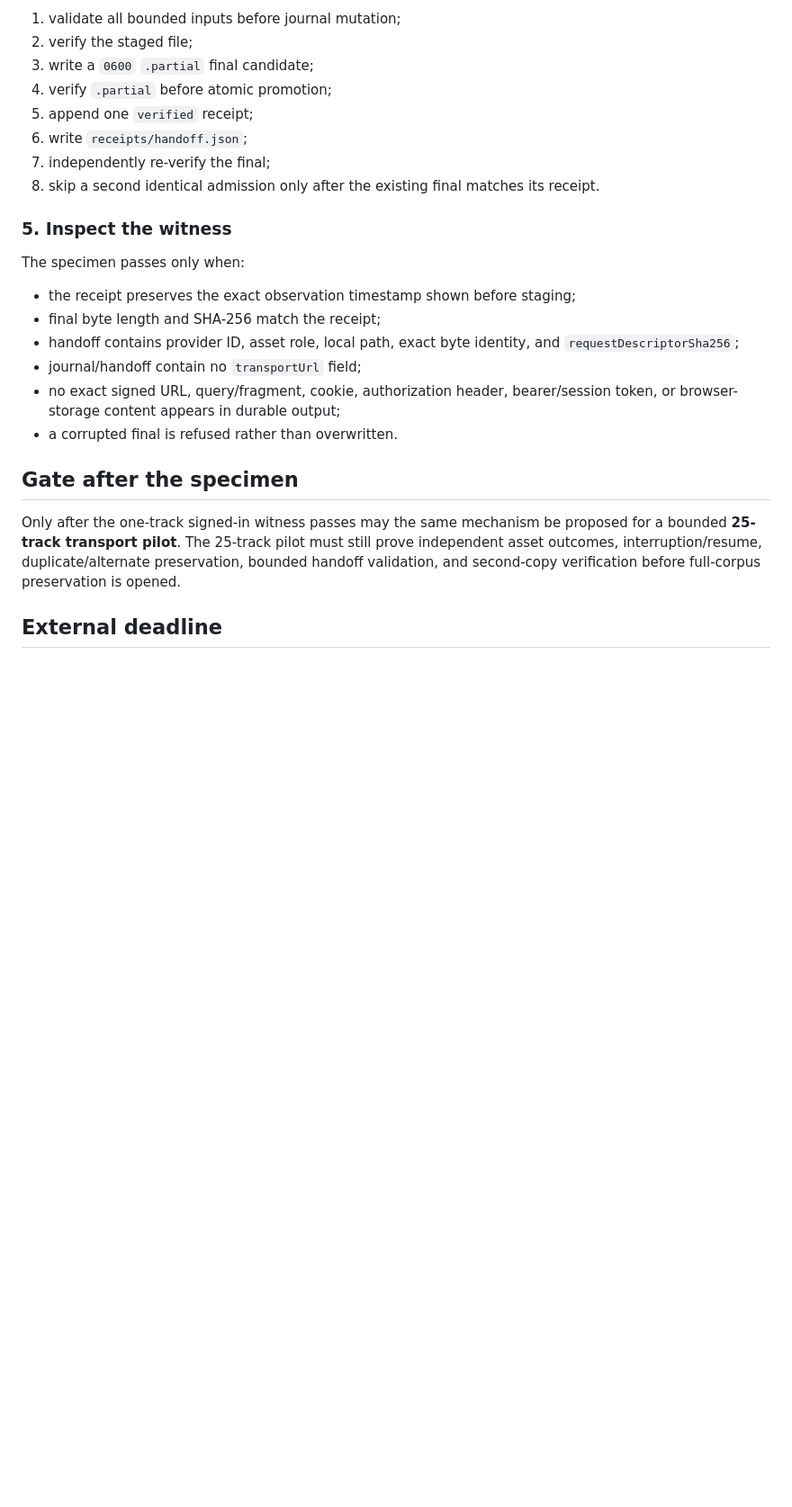
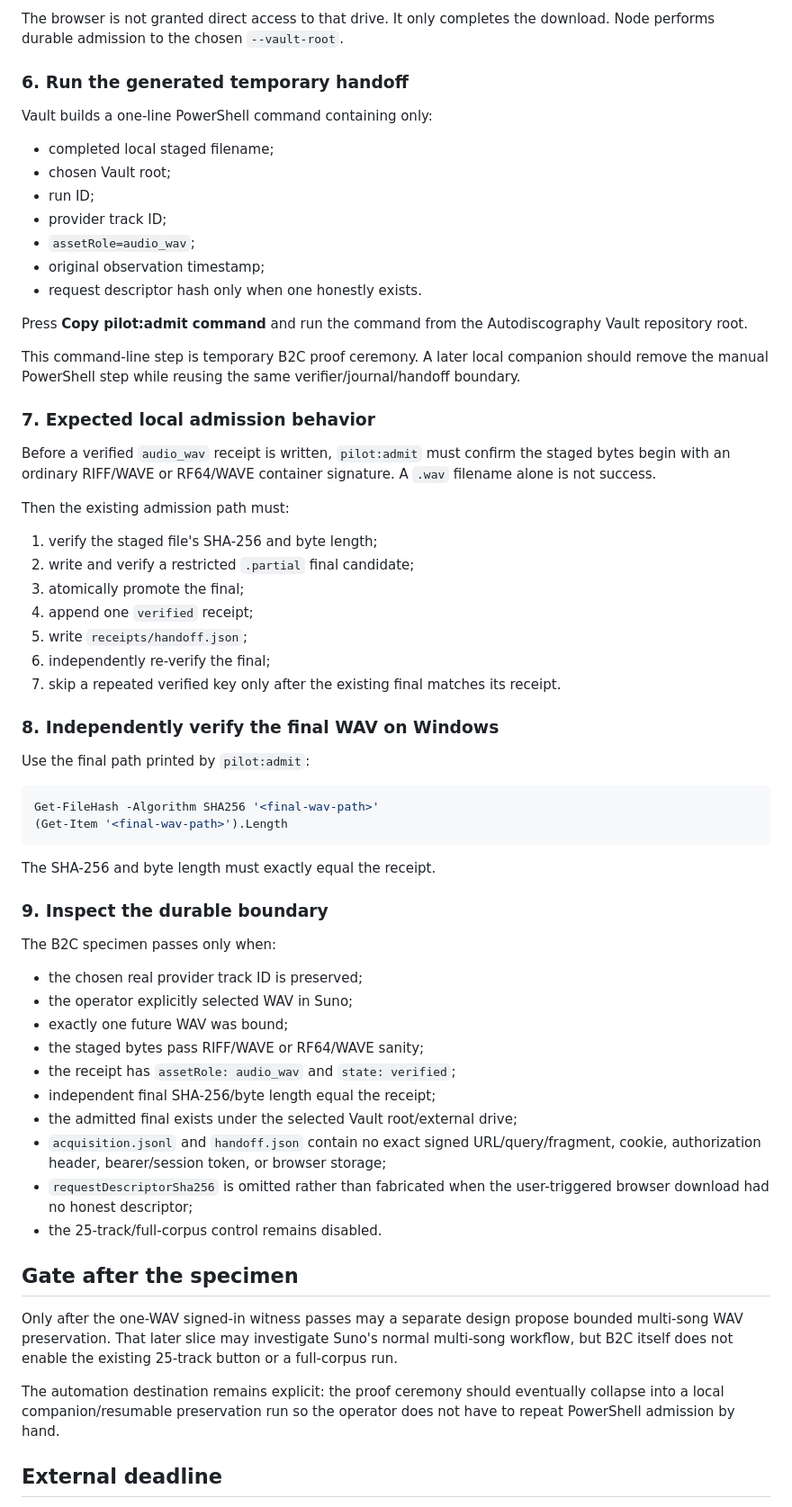
Before and after one commit to the-static-collective/autodiscography-vault, a Markdown page: docs/PILOT-RUNBOOK.md, the part around one of its changes. Shown at 90% size. GitHub-like rendering; blank space fills up the shorter version.

````diff
--- a/docs/PILOT-RUNBOOK.md
+++ b/docs/PILOT-RUNBOOK.md
@@ -88,27 +79,67 @@ npm run pilot:admit -- \
 
-1. validate all bounded inputs before journal mutation;
-2. verify the staged file;
-3. write a `0600` `.partial` final candidate;
-4. verify `.partial` before atomic promotion;
-5. append one `verified` receipt;
-6. write `receipts/handoff.json`;
-7. independently re-verify the final;
-8. skip a second identical admission only after the existing final matches its receipt.
+The browser is not granted direct access to that drive. It only completes the download. Node performs durable admission to the chosen `--vault-root`.
 
-### 5. Inspect the witness
+### 6. Run the generated temporary handoff
 
-The specimen passes only when:
+Vault builds a one-line PowerShell command containing only:
 
-- the receipt preserves the exact observation timestamp shown before staging;
-- final byte length and SHA-256 match the receipt;
-- handoff contains provider ID, asset role, local path, exact byte identity, and `requestDescriptorSha256`;
-- journal/handoff contain no `transportUrl` field;
-- no exact signed URL, query/fragment, cookie, authorization header, bearer/session token, or browser-storage content appears in durable output;
-- a corrupted final is refused rather than overwritten.
+- completed local staged filename;
+- chosen Vault root;
+- run ID;
+- provider track ID;
+- `assetRole=audio_wav`;
+- original observation timestamp;
+- request descriptor hash only when one honestly exists.
+
+Press **Copy pilot:admit command** and run the command from the Autodiscography Vault repository root.
+
+This command-line step is temporary B2C proof ceremony. A later local companion should remove the manual PowerShell step while reusing the same verifier/journal/handoff boundary.
+
+### 7. Expected local admission behavior
+
+Before a verified `audio_wav` receipt is written, `pilot:admit` must confirm the staged bytes begin with an ordinary RIFF/WAVE or RF64/WAVE container signature. A `.wav` filename alone is not success.
+
+Then the existing admission path must:
+
+1. verify the staged file's SHA-256 and byte length;
+2. write and verify a restricted `.partial` final candidate;
+3. atomically promote the final;
+4. append one `verified` receipt;
+5. write `receipts/handoff.json`;
+6. independently re-verify the final;
+7. skip a repeated verified key only after the existing final matches its receipt.
+
+### 8. Independently verify the final WAV on Windows
+
+Use the final path printed by `pilot:admit`:
+
+```powershell
+Get-FileHash -Algorithm SHA256 '<final-wav-path>'
+(Get-Item '<final-wav-path>').Length
+```
+
+The SHA-256 and byte length must exactly equal the receipt.
+
+### 9. Inspect the durable boundary
+
+The B2C specimen passes only when:
+
+- the chosen real provider track ID is preserved;
+- the operator explicitly selected WAV in Suno;
+- exactly one future WAV was bound;
+- the staged bytes pass RIFF/WAVE or RF64/WAVE sanity;
+- the receipt has `assetRole: audio_wav` and `state: verified`;
+- independent final SHA-256/byte length equal the receipt;
+- the admitted final exists under the selected Vault root/external drive;
+- `acquisition.jsonl` and `handoff.json` contain no exact signed URL/query/fragment, cookie, authorization header, bearer/session token, or browser storage;
+- `requestDescriptorSha256` is omitted rather than fabricated when the user-triggered browser download had no honest descriptor;
+- the 25-track/full-corpus control remains disabled.
 
 ## Gate after the specimen
 
-Only after the one-track signed-in witness passes may the same mechanism be proposed for a bounded **25-track transport pilot**. The 25-track pilot must still prove independent asset outcomes, interruption/resume, duplicate/alternate preservation, bounded handoff validation, and second-copy verification before full-corpus preservation is opened.
+Only after the one-WAV signed-in witness passes may a separate design propose bounded multi-song WAV preservation. That later slice may investigate Suno's normal multi-song workflow, but B2C itself does not enable the existing 25-track button or a full-corpus run.
+
+The automation destination remains explicit: the proof ceremony should eventually collapse into a local companion/resumable preservation run so the operator does not have to repeat PowerShell admission by hand.
 
 ## External deadline
 
````
Also changed, not shown: other parts of docs/PILOT-RUNBOOK.md (+39 -48 lines).
